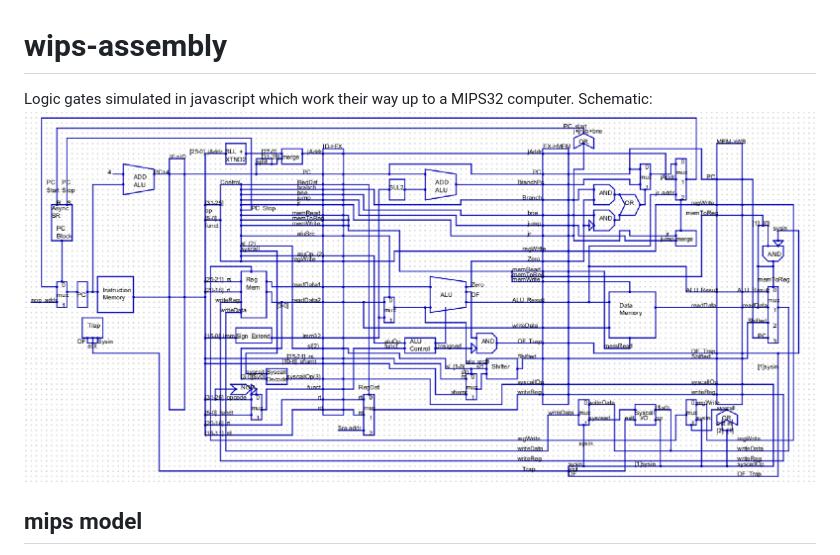
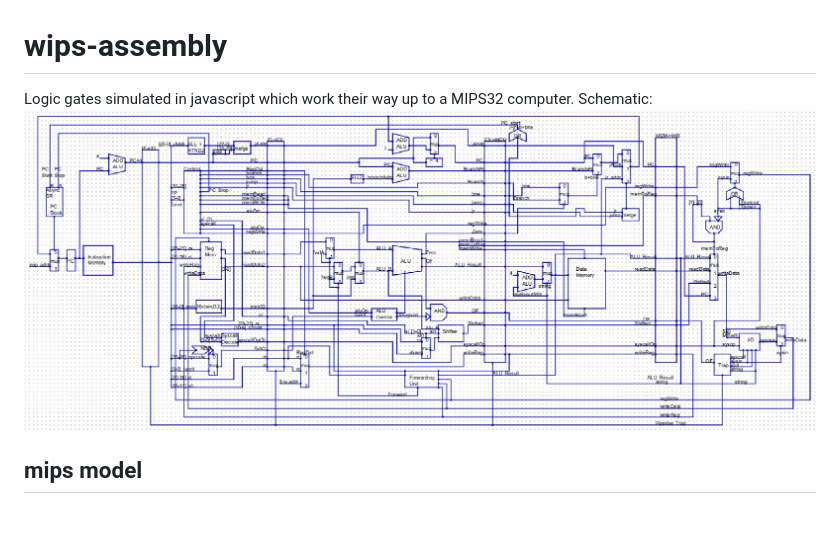
Before and after one commit to jamesweber7/Wips-Assembly, a Markdown page: README.md, the part around the change. GitHub-like rendering; pictures changed too: schematics/mipsSchematic05.png (added); blank space fills up the shorter version.

```diff
--- a/README.md
+++ b/README.md
@@ -1,6 +1,6 @@
 # wips-assembly
 Logic gates simulated in javascript which work their way up to a MIPS32 computer.
-Schematic: ![Schematic](/schematics/mipsSchematic04.png)
+Schematic: ![Schematic](/schematics/mipsSchematic05.png)
 ## mips model
 The general model of the computer is based on the schematics in Computer Organization and Design: The Hardware/Software Interface. This is the textbook my Assembly Language Programming class (CSE 230 @ ASU) uses, and it seems to be the most popular resource for MIPS and RISC architectures. Design implementations beyond the scope of the textbook I took from miscellaneous resources or made up myself.
 ## use
```
Also changed, not shown: 9 other files.
